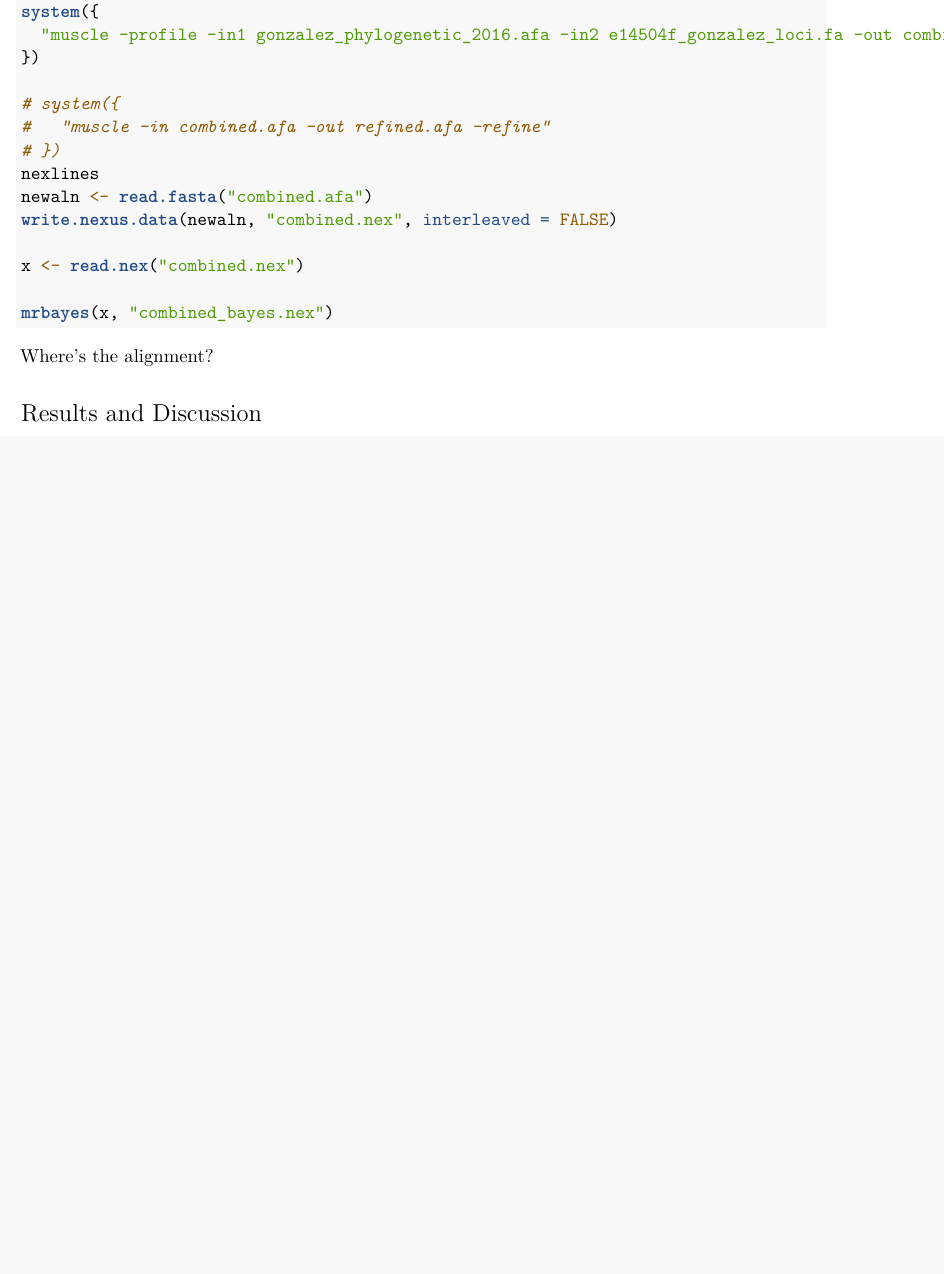
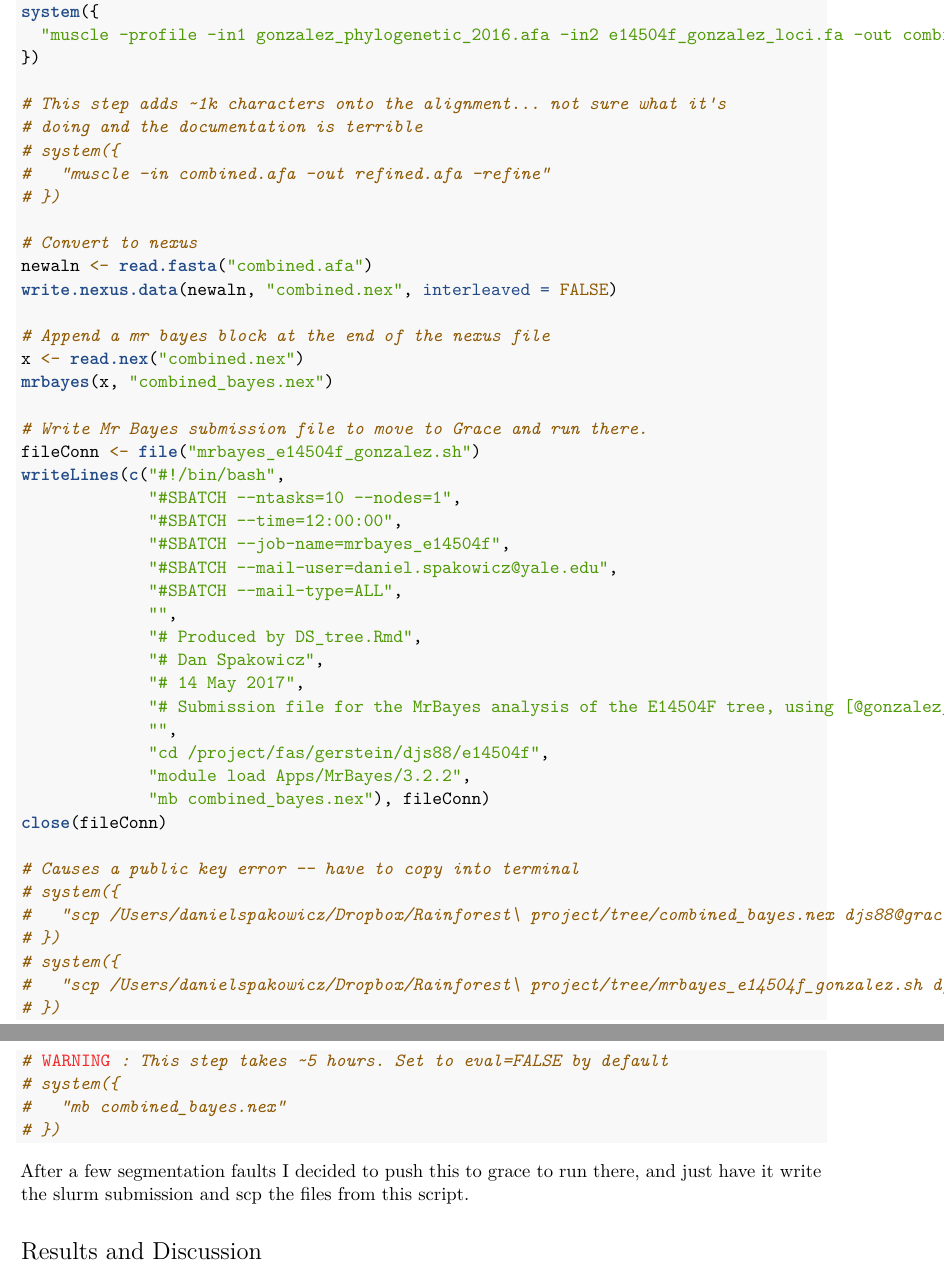
Before and after one commit to dspak/e14504f, an R Markdown document (DS_tree.Rmd): part of page 5 of 5 before the commit and two parts of pages 5 and 6 of 6 after it, the two joined at a grey line, cut so that both start at the same text, the shorter picture padded with empty space. Rendered offline with R 4.5, knitr and Pandoc, then LaTeX, with nearby package versions; some code elsewhere in the file could not run offline.

Commit message:
mrbayes submission script
Former-commit-id: d41ff17bfd58e11c2855d6cfb17a2aa2a272937b

````diff
--- a/DS_tree.Rmd
+++ b/DS_tree.Rmd
@@ -235,20 +235,57 @@ system({
   "muscle -profile -in1 gonzalez_phylogenetic_2016.afa -in2 e14504f_gonzalez_loci.fa -out combined.afa"
 })
 
+# This step adds ~1k characters onto the alignment... not sure what it's
+# doing and the documentation is terrible
 # system({
 #   "muscle -in combined.afa -out refined.afa -refine"
 # })
-nexlines
+
+# Convert to nexus
 newaln <- read.fasta("combined.afa")
 write.nexus.data(newaln, "combined.nex", interleaved = FALSE)
 
+# Append a mr bayes block at the end of the nexus file
 x <- read.nex("combined.nex")
+mrbayes(x, "combined_bayes.nex")
 
-mrbayes(x, "combined_bayes.nex")
+# Write Mr Bayes submission file to move to Grace and run there.
+fileConn <- file("mrbayes_e14504f_gonzalez.sh")
+writeLines(c("#!/bin/bash",
+             "#SBATCH --ntasks=10 --nodes=1",
+             "#SBATCH --time=12:00:00",
+             "#SBATCH --job-name=mrbayes_e14504f",
+             "#SBATCH --mail-user=daniel.spakowicz@yale.edu",
+             "#SBATCH --mail-type=ALL",
+             "",
+             "# Produced by DS_tree.Rmd",
+             "# Dan Spakowicz",
+             "# 14 May 2017",
+             "# Submission file for the MrBayes analysis of the E14504F tree, using [@gonzalez_phylogenetic_2016] alignment as a reference",
+             "",
+             "cd /project/fas/gerstein/djs88/e14504f",
+             "module load Apps/MrBayes/3.2.2",
+             "mb combined_bayes.nex"), fileConn)
+close(fileConn)
+
+# Causes a public key error -- have to copy into terminal
+# system({
+#   "scp /Users/danielspakowicz/Dropbox/Rainforest\ project/tree/combined_bayes.nex djs88@grace-next.hpc.yale.edu:/project/fas/gerstein/djs88/e14504f/"
+# })
+# system({
+#   "scp /Users/danielspakowicz/Dropbox/Rainforest\ project/tree/mrbayes_e14504f_gonzalez.sh djs88@grace-next.hpc.yale.edu:/project/fas/gerstein/djs88/e14504f/"
+# })
 
 ```
 
-Where's the alignment?
+```{r, eval=FALSE}
+# WARNING : This step takes ~5 hours. Set to eval=FALSE by default
+# system({
+#   "mb combined_bayes.nex"
+# })
+```
+
+After a few segmentation faults I decided to push this to grace to run there, and just have it write the slurm submission and scp the files from this script.
 
 # Results and Discussion
 
````
Also changed, not shown: 3 other files.
